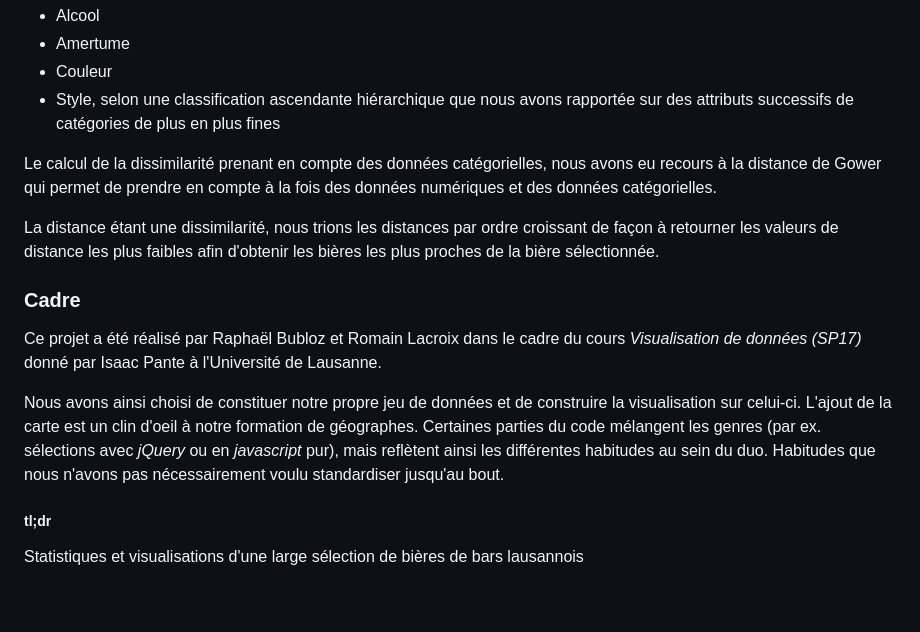
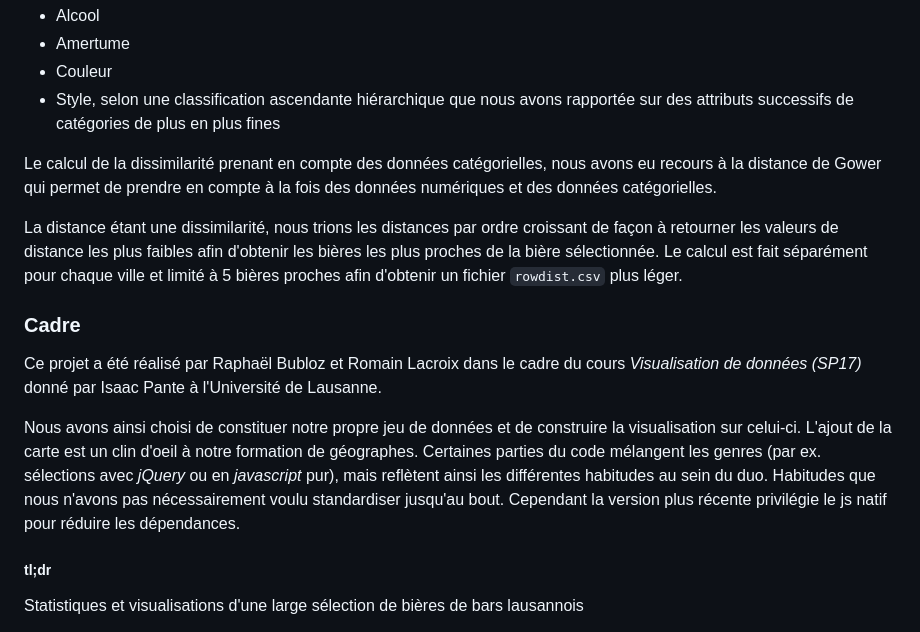
Before and after one commit to Raphbub/dataBinch, a Markdown page: README.md, the part around one of its changes. GitHub-like rendering; blank space fills up the shorter version.

```diff
--- a/README.md
+++ b/README.md
@@ -102,12 +104,12 @@ Nous avons appliqué ce principe aux bières de notre base de données et calcul
 
 Le calcul de la dissimilarité prenant en compte des données catégorielles, nous avons eu recours à la distance de Gower qui permet de prendre en compte à la fois des données numériques et des données catégorielles.
 
-La distance étant une dissimilarité, nous trions les distances par ordre croissant de façon à retourner les valeurs de distance les plus faibles afin d'obtenir les bières les plus proches de la bière sélectionnée.
+La distance étant une dissimilarité, nous trions les distances par ordre croissant de façon à retourner les valeurs de distance les plus faibles afin d'obtenir les bières les plus proches de la bière sélectionnée. Le calcul est fait séparément pour chaque ville et limité à 5 bières proches afin d'obtenir un fichier `rowdist.csv` plus léger.
 
 ### Cadre
 Ce projet a été réalisé par Raphaël Bubloz et Romain Lacroix dans le cadre du cours _Visualisation de données (SP17)_ donné par Isaac Pante à l'Université de Lausanne.
 
-Nous avons ainsi choisi de constituer notre propre jeu de données et de construire la visualisation sur celui-ci. L'ajout de la carte est un clin d'oeil à notre formation de géographes. Certaines parties du code mélangent les genres (par ex. sélections avec _jQuery_ ou en _javascript_ pur), mais reflètent ainsi les différentes habitudes au sein du duo. Habitudes que nous n'avons pas nécessairement voulu standardiser jusqu'au bout.
+Nous avons ainsi choisi de constituer notre propre jeu de données et de construire la visualisation sur celui-ci. L'ajout de la carte est un clin d'oeil à notre formation de géographes. Certaines parties du code mélangent les genres (par ex. sélections avec _jQuery_ ou en _javascript_ pur), mais reflètent ainsi les différentes habitudes au sein du duo. Habitudes que nous n'avons pas nécessairement voulu standardiser jusqu'au bout. Cependant la version plus récente privilégie le js natif pour réduire les dépendances.
 
 ##### tl;dr
 Statistiques et visualisations d'une large sélection de bières de bars lausannois
```
Also changed, not shown: other parts of README.md (+11 -9 lines).
